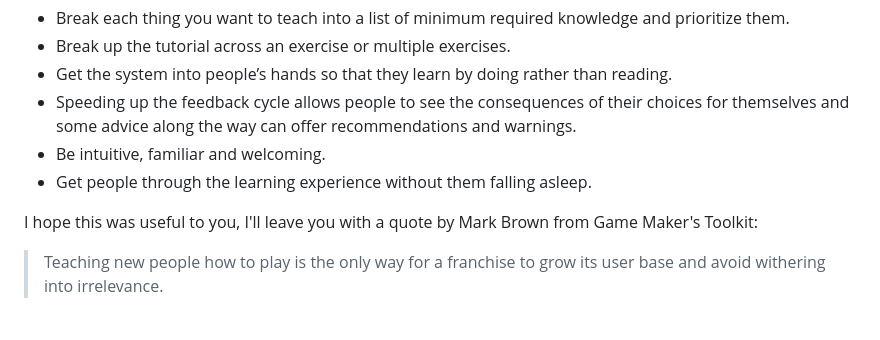
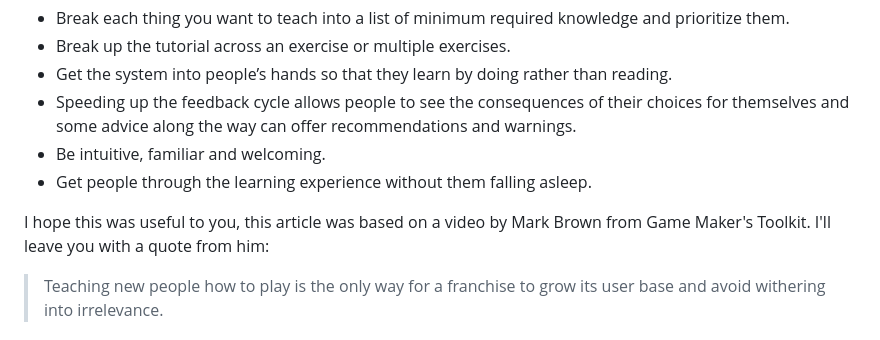
Before and after one commit to vladinator1000/blog, a Markdown page: content/blog/how-to-teach-complex-subjects.md, the part around the change. Drawn GitHub-style.

Commit message:
update article

```diff
--- a/content/blog/how-to-teach-complex-subjects.md
+++ b/content/blog/how-to-teach-complex-subjects.md
@@ -86,7 +86,7 @@ Leveraging things that people are already familiar with can make it easier to le
 - Be intuitive, familiar and welcoming.
 - Get people through the learning experience without them falling asleep.
 
-I hope this was useful to you, I'll leave you with a quote by Mark Brown from Game Maker's Toolkit:
+I hope this was useful to you, this article was based on a video by Mark Brown from Game Maker's Toolkit. I'll leave you with a quote from him:
 
 > Teaching new people how to play is the only way for a franchise to grow its user base and avoid withering into irrelevance.
 
```
